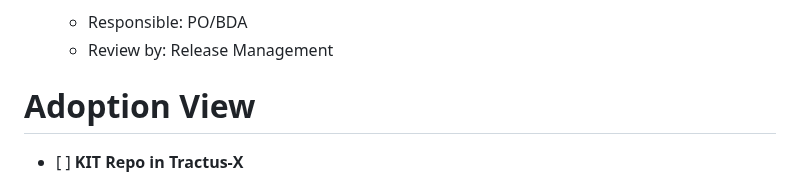
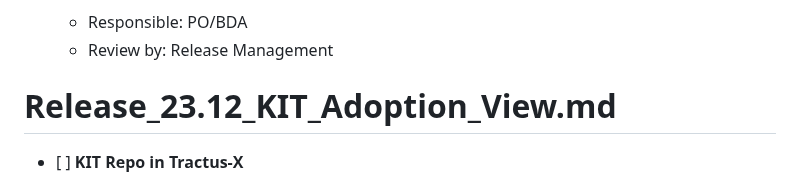
Before and after one commit to eclipse-tractusx/sig-release, a Markdown page: .github/ISSUE_TEMPLATE/Release_23.12_KIT_Miscellaneous.md, the part around the change. GitHub-like rendering.

```diff
--- a/.github/ISSUE_TEMPLATE/Release_23.12_KIT_Miscellaneous.md
+++ b/.github/ISSUE_TEMPLATE/Release_23.12_KIT_Miscellaneous.md
@@ -78,7 +78,8 @@ Checkout the repository README for process description.
 
 
 
-# Adoption View
+# Release_23.12_KIT_Adoption_View.md
+
 - [ ] **KIT Repo in Tractus-X**
 
   - A KIT must have an own repository in Eclipse Tractus-X. The naming of the repository must have a postfix "-kit"
```
